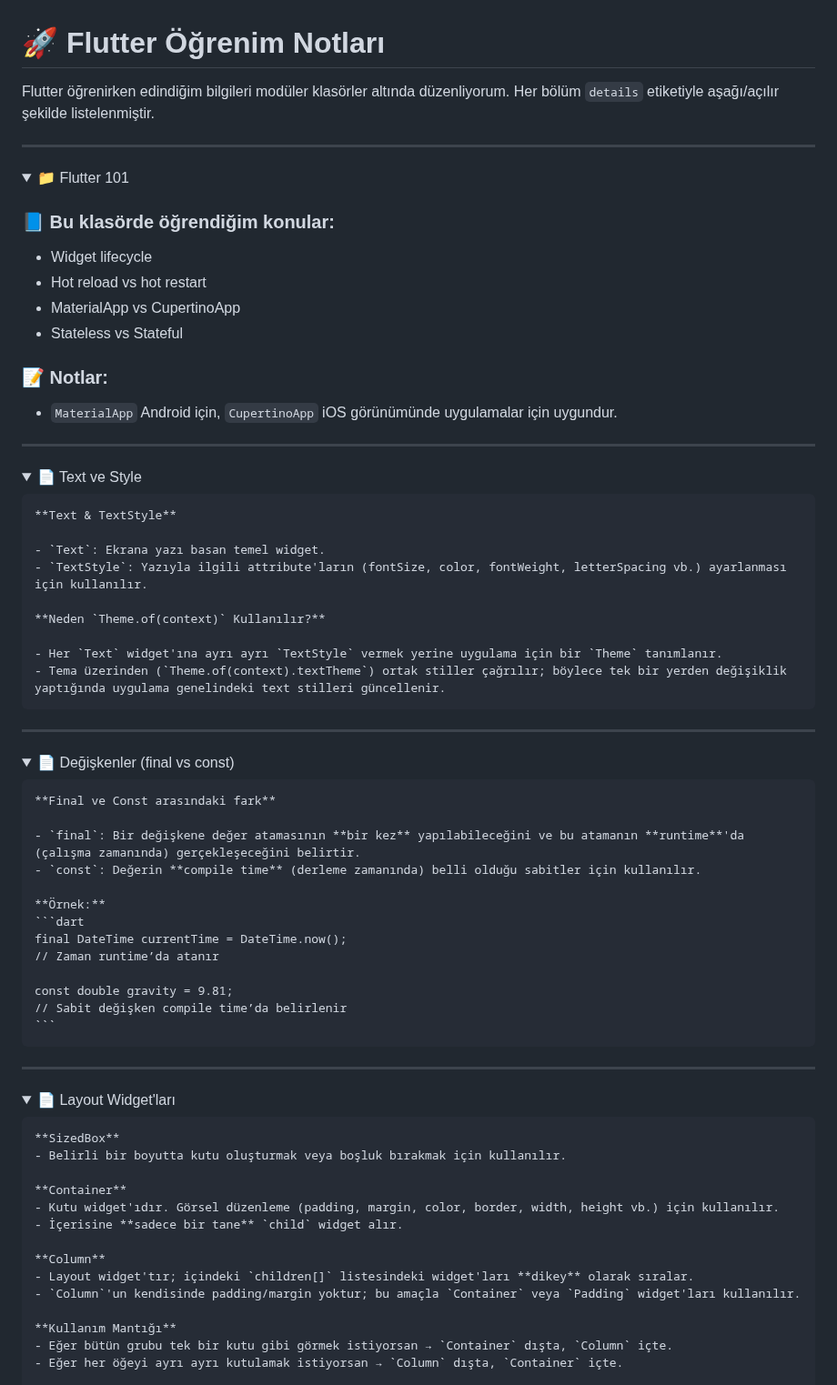
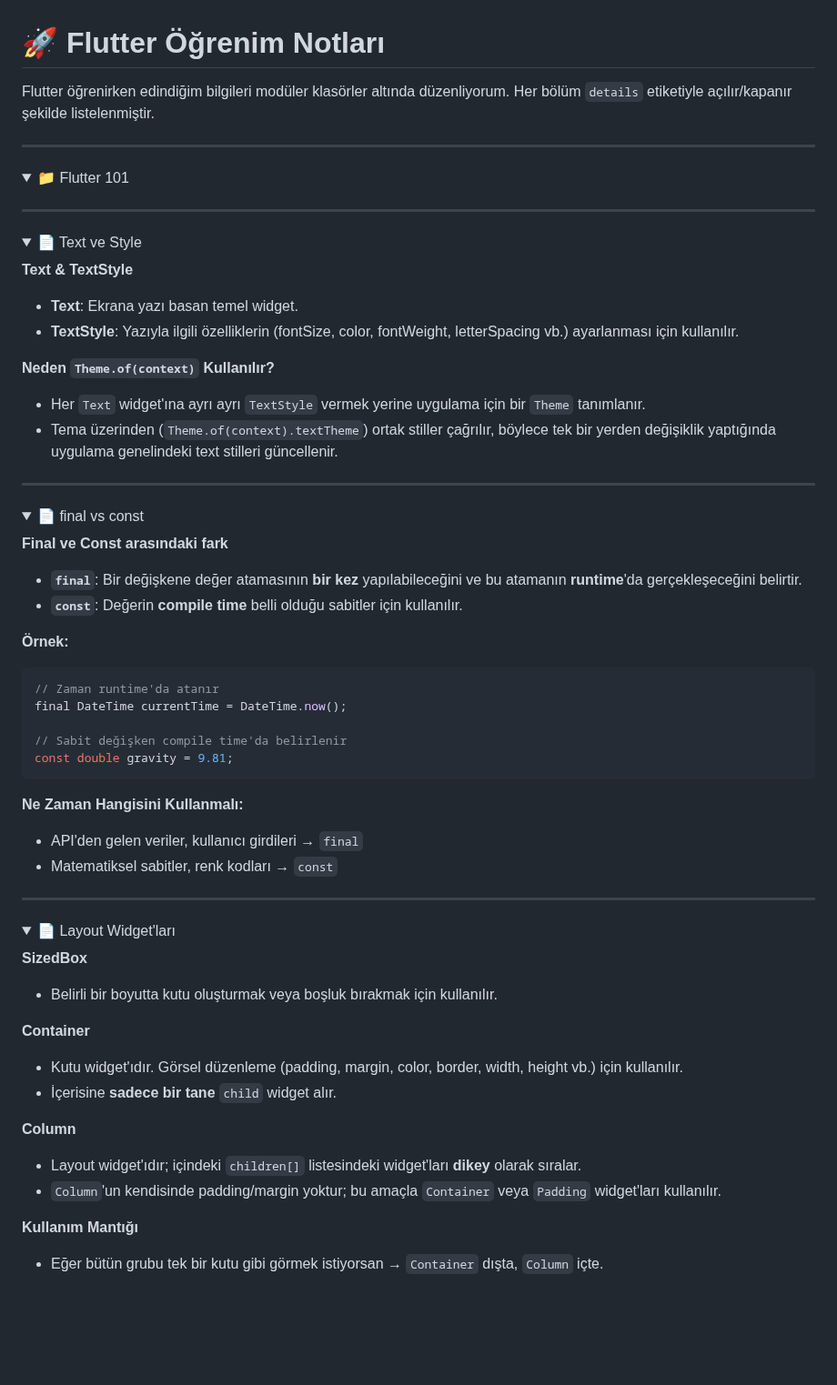
Before and after one commit to ahmeterenyasar/flutter_modules, a Markdown page: README.md, the part around one of its changes. Shown at 91% size. Rendered like a GitHub page; folded sections open; blank space fills up the shorter version.

Commit message:
docs: README.md update

`````diff
--- a/README.md
+++ b/README.md
@@ -1,71 +1,59 @@
 # 🚀 Flutter Öğrenim Notları
 
-Flutter öğrenirken edindiğim bilgileri modüler klasörler altında düzenliyorum. Her bölüm `details` etiketiyle aşağı/açılır şekilde listelenmiştir.
+Flutter öğrenirken edindiğim bilgileri modüler klasörler altında düzenliyorum. Her bölüm `details` etiketiyle açılır/kapanır şekilde listelenmiştir.
 
 ---
 
 <details>
-  <summary>📁 Flutter 101</summary>
-
-### 📘 Bu klasörde öğrendiğim konular:
-
-* Widget lifecycle
-* Hot reload vs hot restart
-* MaterialApp vs CupertinoApp
-* Stateless vs Stateful
-
-### 📝 Notlar:
-
-* `MaterialApp` Android için, `CupertinoApp` iOS görünümünde uygulamalar için uygundur.
+<summary>📁 Flutter 101</summary>
 
 ---
 
-  <details>
-    <summary>📄 Text ve Style</summary>
+<details>
+<summary>📄 Text ve Style</summary>
 
-```
 **Text & TextStyle**
 
-- `Text`: Ekrana yazı basan temel widget.
-- `TextStyle`: Yazıyla ilgili attribute'ların (fontSize, color, fontWeight, letterSpacing vb.) ayarlanması için kullanılır.
+- **Text**: Ekrana yazı basan temel widget.
+- **TextStyle**: Yazıyla ilgili özelliklerin (fontSize, color, fontWeight, letterSpacing vb.) ayarlanması için kullanılır.
 
 **Neden `Theme.of(context)` Kullanılır?**
 
 - Her `Text` widget'ına ayrı ayrı `TextStyle` vermek yerine uygulama için bir `Theme` tanımlanır.
-- Tema üzerinden (`Theme.of(context).textTheme`) ortak stiller çağrılır; böylece tek bir yerden değişiklik yaptığında uygulama genelindeki text stilleri güncellenir.
-```
+- Tema üzerinden (`Theme.of(context).textTheme`) ortak stiller çağrılır, böylece tek bir yerden değişiklik yaptığında uygulama genelindeki text stilleri güncellenir.
 
-  </details>
+</details>
 
 ---
 
-  <details>
-    <summary>📄 Değişkenler (final vs const)</summary>
+<details>
+<summary>📄 final vs const</summary>
 
-````
 **Final ve Const arasındaki fark**
 
-- `final`: Bir değişkene değer atamasının **bir kez** yapılabileceğini ve bu atamanın **runtime**'da (çalışma zamanında) gerçekleşeceğini belirtir.
-- `const`: Değerin **compile time** (derleme zamanında) belli olduğu sabitler için kullanılır.
+- **`final`**: Bir değişkene değer atamasının **bir kez** yapılabileceğini ve bu atamanın **runtime**'da gerçekleşeceğini belirtir.
+- **`const`**: Değerin **compile time** belli olduğu sabitler için kullanılır.
 
 **Örnek:**
 ```dart
+// Zaman runtime'da atanır
 final DateTime currentTime = DateTime.now();
-// Zaman runtime’da atanır
 
+// Sabit değişken compile time'da belirlenir
 const double gravity = 9.81;
-// Sabit değişken compile time’da belirlenir
 ```
-````
 
-  </details>
+**Ne Zaman Hangisini Kullanmalı:**
+- API'den gelen veriler, kullanıcı girdileri → `final`
+- Matematiksel sabitler, renk kodları → `const`
+
+</details>
 
 ---
 
-  <details>
-    <summary>📄 Layout Widget'ları</summary>
+<details>
+<summary>📄 Layout Widget'ları</summary>
 
-```
 **SizedBox**
 - Belirli bir boyutta kutu oluşturmak veya boşluk bırakmak için kullanılır.
 
@@ -74,7 +62,7 @@ const double gravity = 9.81;
 - İçerisine **sadece bir tane** `child` widget alır.
 
 **Column**
-- Layout widget'tır; içindeki `children[]` listesindeki widget'ları **dikey** olarak sıralar.
+- Layout widget'ıdır; içindeki `children[]` listesindeki widget'ları **dikey** olarak sıralar.
 - `Column`'un kendisinde padding/margin yoktur; bu amaçla `Container` veya `Padding` widget'ları kullanılır.
 
 **Kullanım Mantığı**
`````
Also changed, not shown: other parts of README.md (+63 -71 lines).
